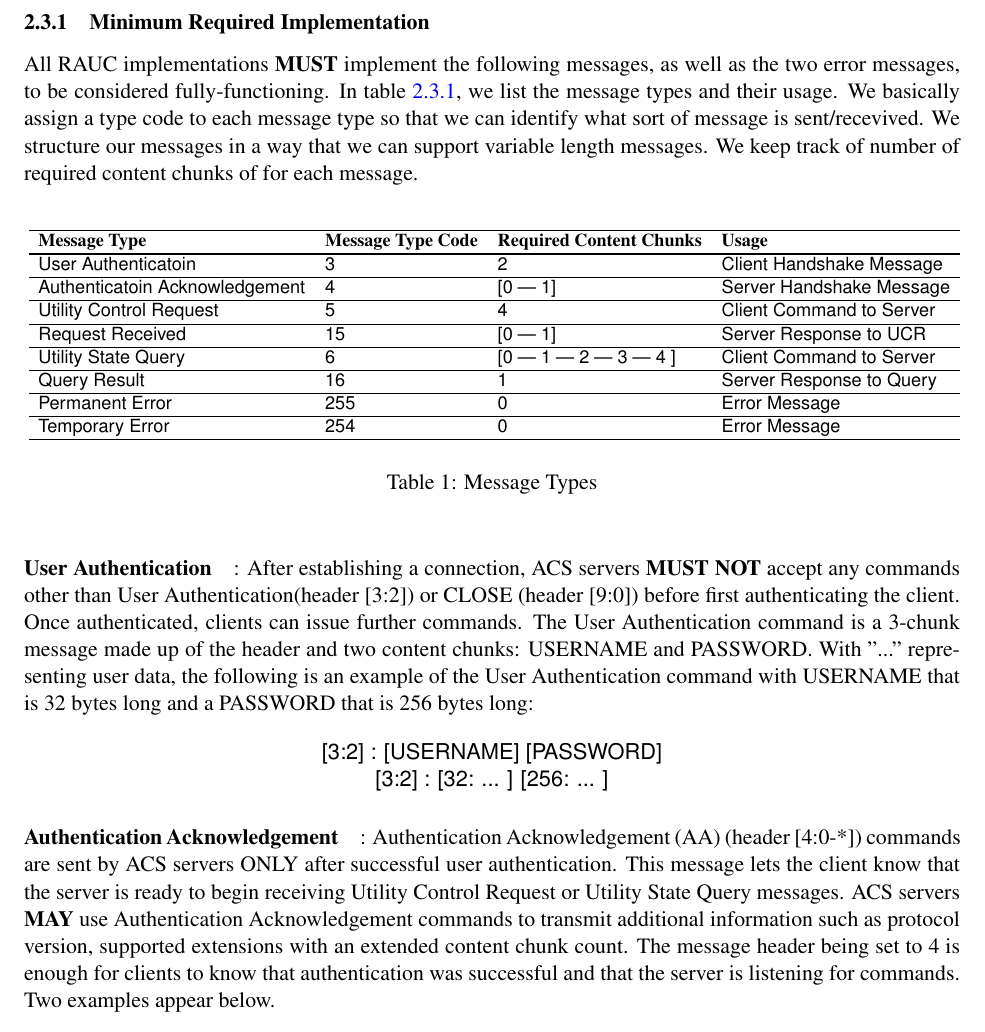
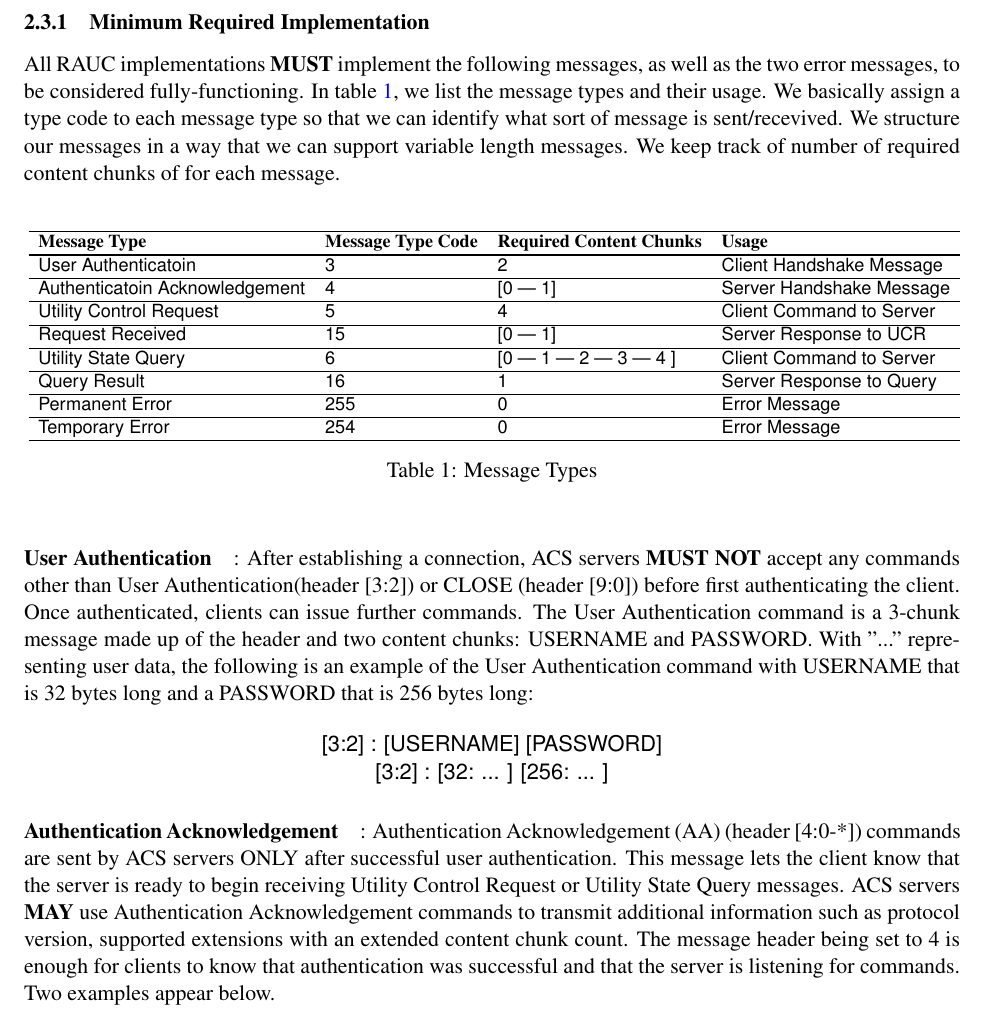
Before and after one commit to ismailkuru/cs_544, a LaTeX paper (doc/paper.tex, which reads doc/pdu_revision.tex): part of page 6 of 13, cut so that both start at the same text. Compiled offline with pdfLaTeX.

Commit message:
fixed tab. ref.

```diff
--- a/doc/pdu_revision.tex
+++ b/doc/pdu_revision.tex
@@ -64,8 +64,9 @@ All RAUC implementations \textbf{MUST} implement the following  messages, as wel
   \textsf{Temporary Error}             & \textsf{254}   & \textsf{0} & \textsf{Error Message}\\
 \hline
 \end{tabular}}
+
+\caption{Message Types}
 \label{tab:coml}
-\caption{Message Types}
 \end{table}
 
 \paragraph{User Authentication}: After establishing a connection, ACS servers \textbf{MUST NOT} accept any commands other than User Authentication(header [3:2]) or CLOSE (header [9:0])  before first authenticating the client. Once authenticated, clients can issue further commands. The User Authentication command is a 3-chunk message made up of the header and two content chunks: USERNAME and PASSWORD.  With "..." representing user data, the following is an example of the User Authentication command with USERNAME that is 32 bytes long and a PASSWORD that is 256 bytes long:
```
